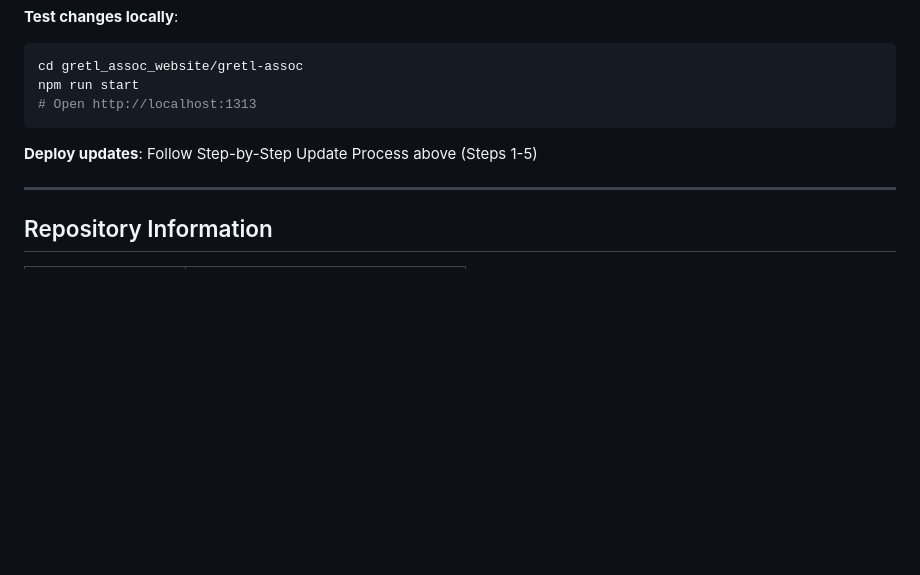
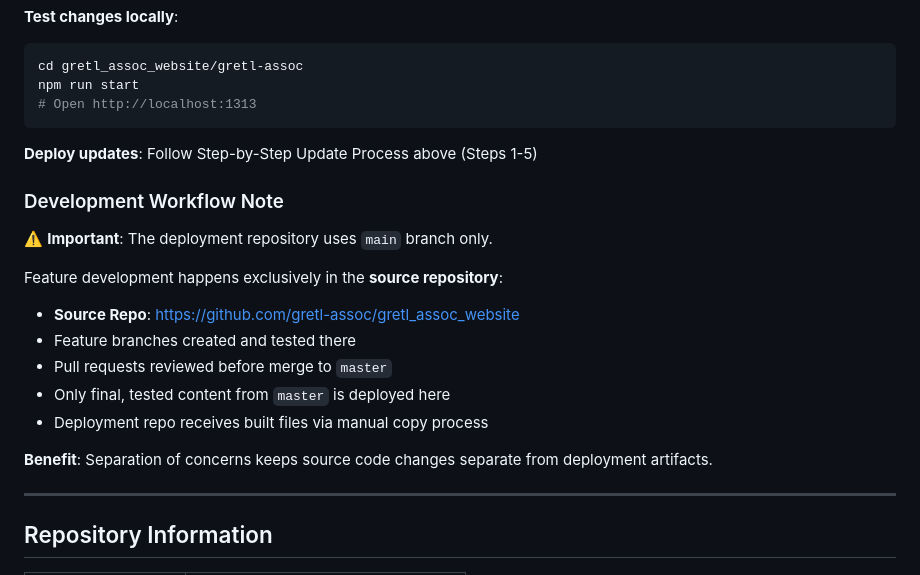
Before and after one commit to gretl-assoc/gretl-assoc.github.io, a Markdown page: README.md, the part around the change. Drawn GitHub-style; blank space fills up the shorter version.

Commit message:
docs: add Development Workflow Note
- Clarify that deployment repo uses main branch only
- Explain feature development happens in source repo
- Document branch protection and PR review process
- Highlight separation of concerns between source and deployment

```diff
--- a/README.md
+++ b/README.md
@@ -231,6 +231,19 @@ npm run start
 **Deploy updates**:
 Follow Step-by-Step Update Process above (Steps 1-5)
 
+### Development Workflow Note
+
+⚠️ **Important**: The deployment repository uses `main` branch only.
+
+Feature development happens exclusively in the **source repository**:
+- **Source Repo**: https://github.com/gretl-assoc/gretl_assoc_website
+- Feature branches created and tested there
+- Pull requests reviewed before merge to `master`
+- Only final, tested content from `master` is deployed here
+- Deployment repo receives built files via manual copy process
+
+**Benefit**: Separation of concerns keeps source code changes separate from deployment artifacts.
+
 ---
 
 ## Repository Information
```
